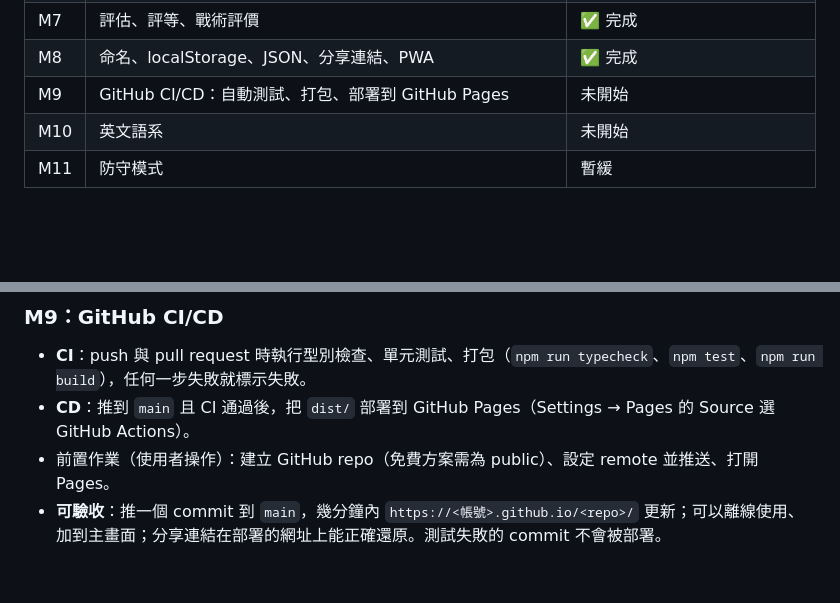
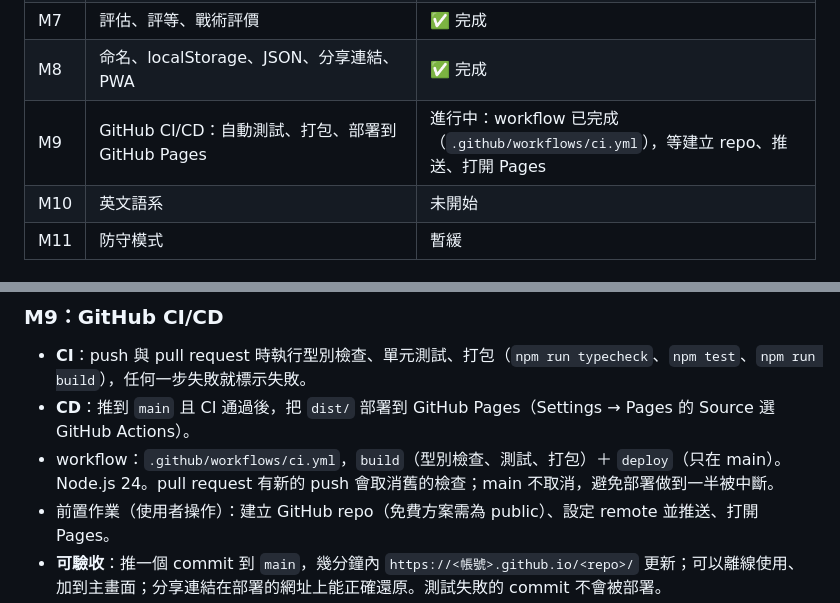
Before and after one commit to burgess1109/halfcourt-tactics, a Markdown page: docs/PLANNING.md, 2 parts joined by grey strips. Rendered like a GitHub page; blank space fills up the shorter version.

Commit message:
Update M9 status
Co-Authored-By: Claude Opus 5.5 <noreply@anthropic.com>

```diff
--- a/docs/PLANNING.md
+++ b/docs/PLANNING.md
@@ -15,7 +15,7 @@
 | M6 | 戰術庫 18 套（已交戰術說明 `docs/PLAYS.md`）、角色分配、推薦演算法、點擊載入並自動播放 | ✅ 完成 |
 | M7 | 評估、評等、戰術評價 | ✅ 完成 |
 | M8 | 命名、localStorage、JSON、分享連結、PWA | ✅ 完成 |
-| M9 | GitHub CI/CD：自動測試、打包、部署到 GitHub Pages | 未開始 |
+| M9 | GitHub CI/CD：自動測試、打包、部署到 GitHub Pages | 進行中：workflow 已完成（`.github/workflows/ci.yml`），等建立 repo、推送、打開 Pages |
 | M10 | 英文語系 | 未開始 |
 | M11 | 防守模式 | 暫緩 |
 
@@ -31,6 +31,7 @@
 
 - **CI**：push 與 pull request 時執行型別檢查、單元測試、打包（`npm run typecheck`、`npm test`、`npm run build`），任何一步失敗就標示失敗。
 - **CD**：推到 `main` 且 CI 通過後，把 `dist/` 部署到 GitHub Pages（Settings → Pages 的 Source 選 GitHub Actions）。
+- workflow：`.github/workflows/ci.yml`，`build`（型別檢查、測試、打包）＋ `deploy`（只在 main）。Node.js 24。pull request 有新的 push 會取消舊的檢查；main 不取消，避免部署做到一半被中斷。
 - 前置作業（使用者操作）：建立 GitHub repo（免費方案需為 public）、設定 remote 並推送、打開 Pages。
 - **可驗收**：推一個 commit 到 `main`，幾分鐘內 `https://<帳號>.github.io/<repo>/` 更新；可以離線使用、加到主畫面；分享連結在部署的網址上能正確還原。測試失敗的 commit 不會被部署。
 
```
